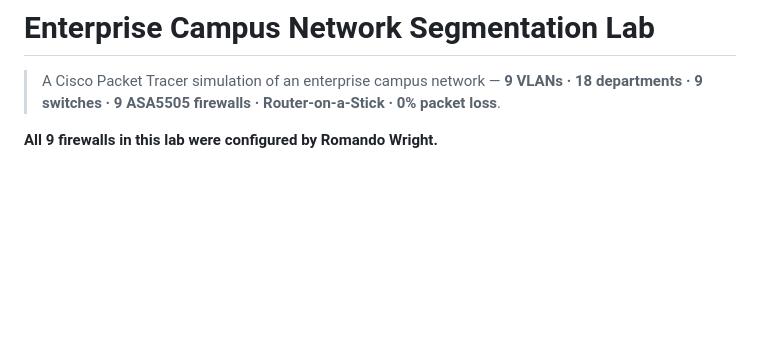
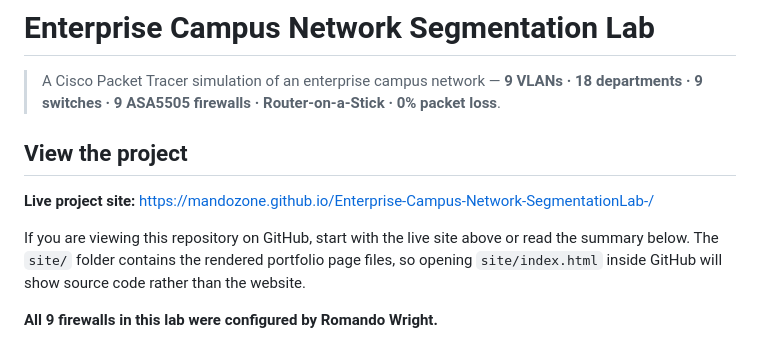
Before and after one commit to mandozone/Enterprise-Campus-Network-SegmentationLab-, a Markdown page: README.md, the part around the change. GitHub-like rendering; blank space fills up the shorter version.

Commit message:
Clarify live site link in README

```diff
--- a/README.md
+++ b/README.md
@@ -1,6 +1,12 @@
 # Enterprise Campus Network Segmentation Lab
 
 > A Cisco Packet Tracer simulation of an enterprise campus network — **9 VLANs · 18 departments · 9 switches · 9 ASA5505 firewalls · Router-on-a-Stick · 0% packet loss**.
+
+## View the project
+
+**Live project site:** https://mandozone.github.io/Enterprise-Campus-Network-SegmentationLab-/
+
+If you are viewing this repository on GitHub, start with the live site above or read the summary below. The `site/` folder contains the rendered portfolio page files, so opening `site/index.html` inside GitHub will show source code rather than the website.
 
 **All 9 firewalls in this lab were configured by Romando Wright.**
 
```
